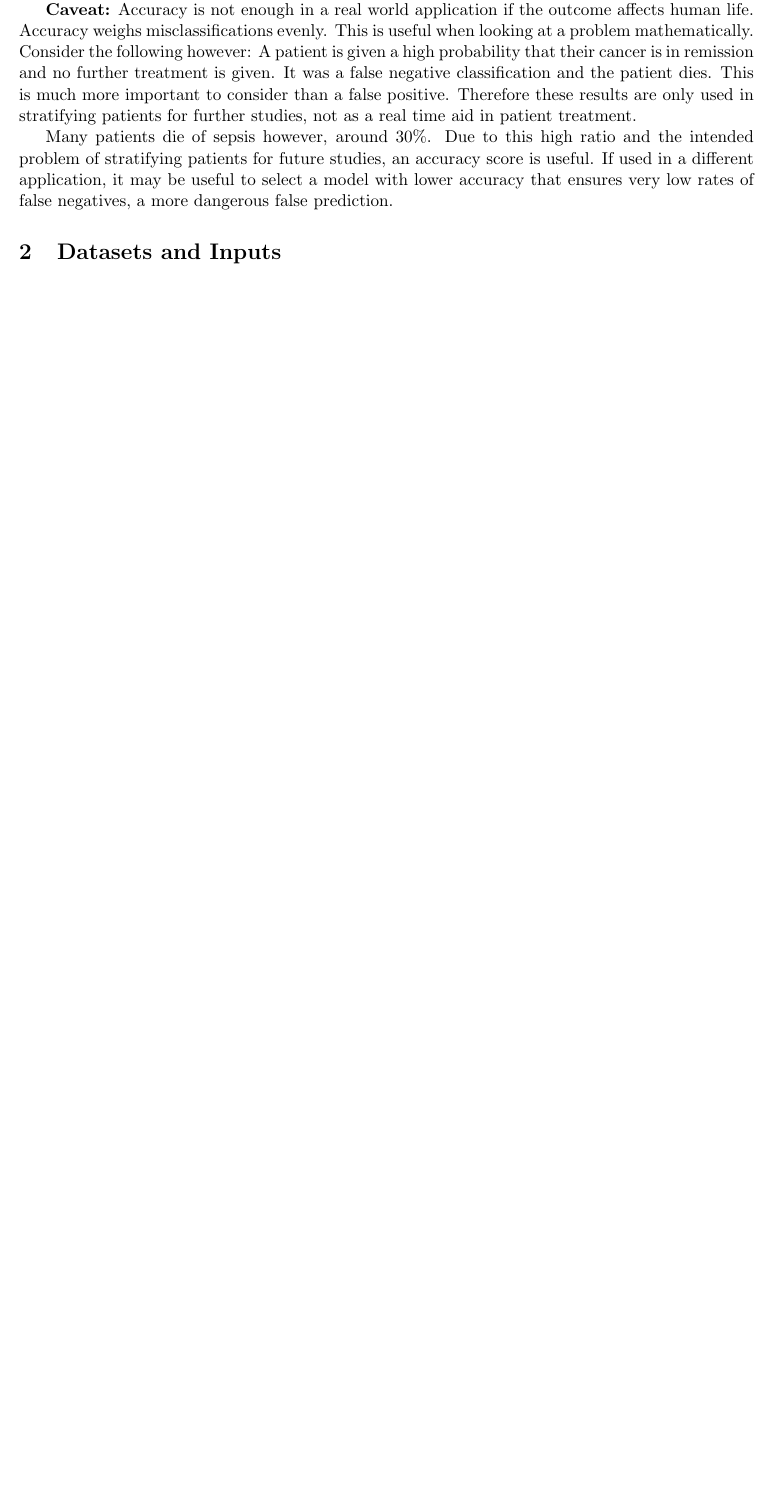
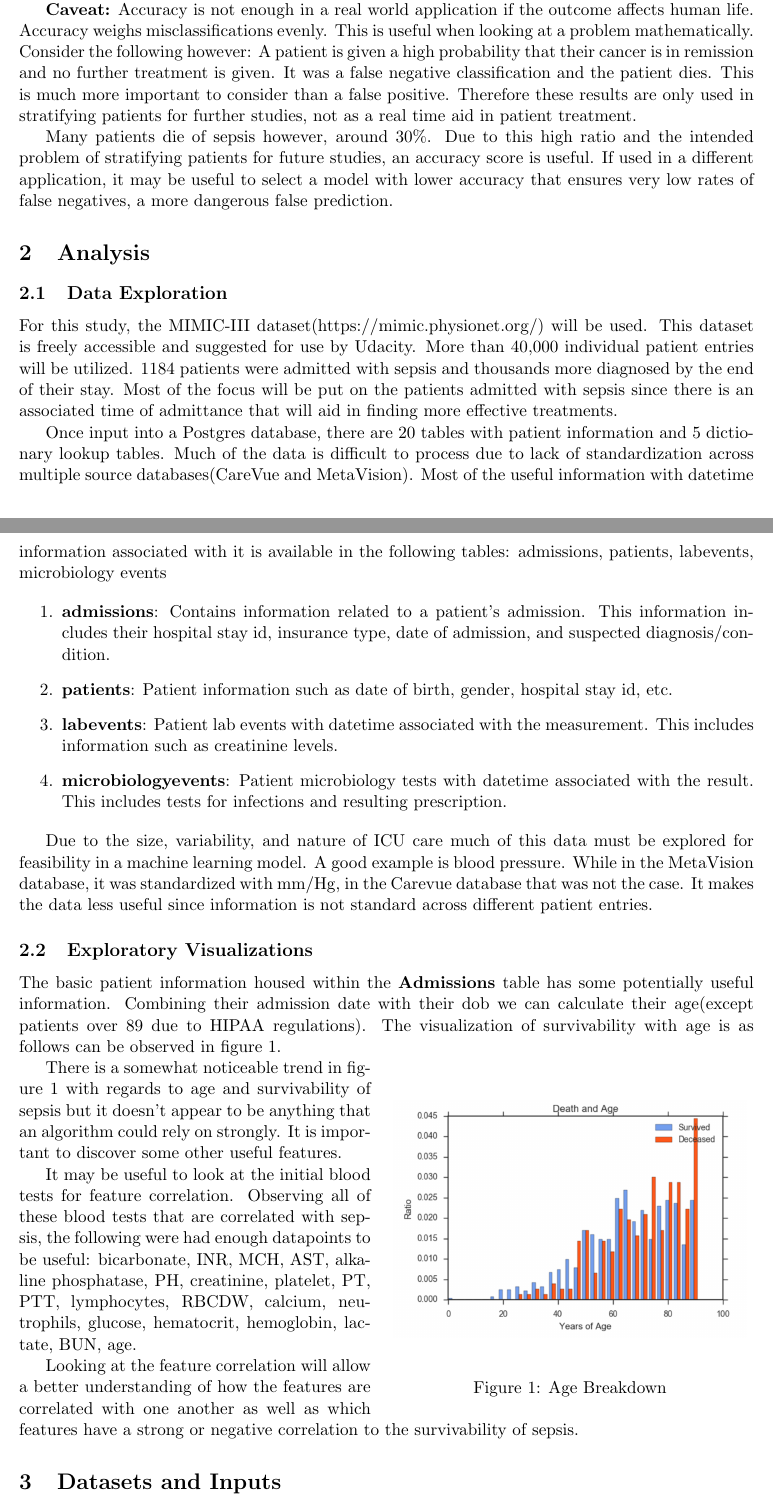
Before and after one commit to j-crowe/ICU_Survival_ML_Model_Comparison, a LaTeX document (final project/sepsis.tex): part of page 2 of 5 before the commit and two parts of pages 2 and 3 of 7 after it, the two joined at a grey line, cut so that both start at the same text, the shorter picture padded with empty space. Compiled offline with pdfLaTeX.

Commit message:
partially complete with visualizations step

```diff
--- a/final project/sepsis.tex
+++ b/final project/sepsis.tex
@@ -6,6 +6,8 @@
 \usepackage{listings}
 \usepackage{tikz}
 \usepackage{amsmath}
+\usepackage{wrapfig}
+\usepackage{float}
 \lstset{language=C}
 \begin{document}
 
@@ -46,3 +48,34 @@ This metric is used because the low survivability of sepsis. False positives and
 \textbf{Caveat:} Accuracy is not enough in a real world application if the outcome affects human life. Accuracy weighs misclassifications evenly. This is useful when looking at a problem mathematically. Consider the following however: A patient is given a high probability that their cancer is in remission and no further treatment is given. It was a false negative classification and the patient dies. This is much more important to consider than a false positive. Therefore these results are only used in stratifying patients for further studies, not as a real time aid in patient treatment.
 
 Many patients die of sepsis however, around 30\%. Due to this high ratio and the intended problem of stratifying patients for future studies, an accuracy score is useful. If used in a different application, it may be useful to select a model with lower accuracy that ensures very low rates of false negatives, a more dangerous false prediction.
+
+\section{Analysis}
+\subsection{Data Exploration}
+For this study, the MIMIC-III dataset(https://mimic.physionet.org/) will be used. This dataset is freely accessible and suggested for use by Udacity. More than 40,000 individual patient entries will be utilized. 1184 patients were admitted with sepsis and thousands more diagnosed by the end of their stay. Most of the focus will be put on the patients admitted with sepsis since there is an associated time of admittance that will aid in finding more effective treatments.
+
+Once input into a Postgres database, there are 20 tables with patient information and 5 dictionary lookup tables. Much of the data is difficult to process due to lack of standardization across multiple source databases(CareVue and MetaVision). Most of the useful information with datetime information associated with it is available in the following tables: admissions, patients, labevents, microbiology events
+
+\begin{enumerate}
+	\item \textbf{admissions}: Contains information related to a patient's admission. This information includes their hospital stay id, insurance type, date of admission, and suspected diagnosis/condition.
+	\item \textbf{patients}: Patient information such as date of birth, gender, hospital stay id, etc.
+	\item \textbf{labevents}: Patient lab events with datetime associated with the measurement. This includes information such as creatinine levels.
+	\item \textbf{microbiologyevents}: Patient microbiology tests with datetime associated with the result. This includes tests for infections and resulting prescription.
+\end{enumerate}
+
+Due to the size, variability, and nature of ICU care much of this data must be explored for feasibility in a machine learning model. A good example is blood pressure. While in the MetaVision database, it was standardized with mm/Hg, in the Carevue database that was not the case. It makes the data less useful since information is not standard across different patient entries.
+
+\subsection{Exploratory Visualizations}
+The basic patient information housed within the \textbf{Admissions} table has some potentially useful information. Combining their admission date with their dob we can calculate their age(except patients over 89 due to HIPAA regulations). The visualization of survivability with age is as follows can be observed in figure 1.
+
+\begin{wrapfigure}{r}{0.5\textwidth}
+	\begin{center}
+		\includegraphics[width=0.48\textwidth]{age.png}
+	\end{center}
+	\caption{Age Breakdown}
+\end{wrapfigure}
+
+There is a somewhat noticeable trend in figure 1 with regards to age and survivability of sepsis but it doesn't appear to be anything that an algorithm could rely on strongly. It is important to discover some other useful features.
+
+It may be useful to look at the initial blood tests for feature correlation. Observing all of these blood tests that are correlated with sepsis, the following were had enough datapoints to be useful: bicarbonate, INR, MCH, AST, alkaline phosphatase, PH, creatinine, platelet, PT, PTT, lymphocytes, RBCDW, calcium, neutrophils, glucose, hematocrit, hemoglobin, lactate, BUN, age.
+
+Looking at the feature correlation will allow a better understanding of how the features are correlated with one another as well as which features have a strong or negative correlation to the survivability of sepsis.
@@ -49,3 +89,11 @@ Many patients die of sepsis however, around 30\%. Due to this high ratio and the
+\end{wrapfigure}
+
+
+
+
+
+
+
 \section{Datasets and Inputs}
 For this study, the MIMIC-III dataset(https://mimic.physionet.org/) will be used. This dataset is freely accessible and suggested for use by Udacity. More than 40,000 individual patient entries will be utilized. 1184 patients were admitted with sepsis and thousands more diagnosed by the end of their stay. Most of the focus will be put on the patients admitted with sepsis since there is an associated time of admittance that will aid in finding more effective treatments. Diagnosis data is tied to ICD-9 billing codes that do not have a time associated.
 
```
Also changed, not shown: final project/age.png (added), final project/feature_correlation.png (added), final project/sepsis.pdf, final project/sepsis.tex (7 more changed lines), 4 other files.
